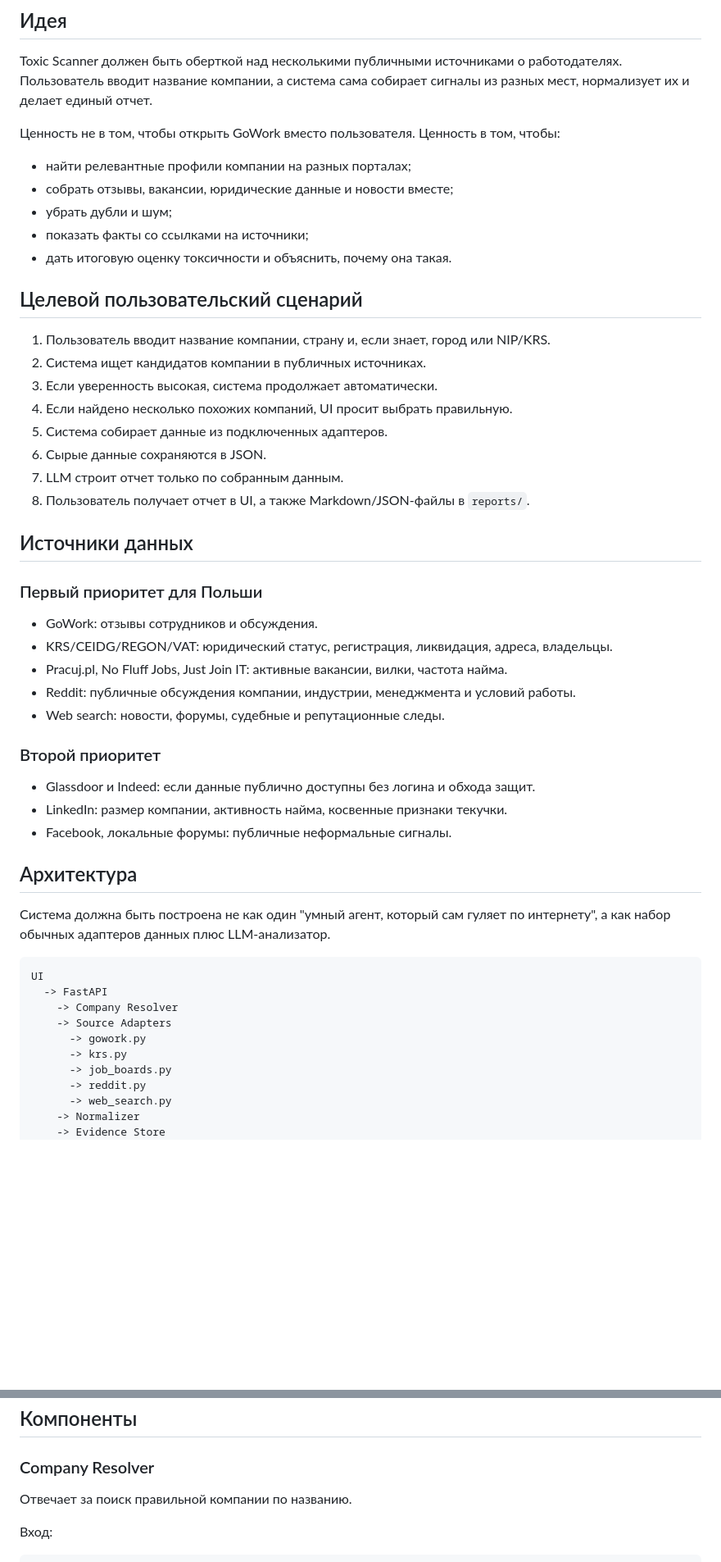
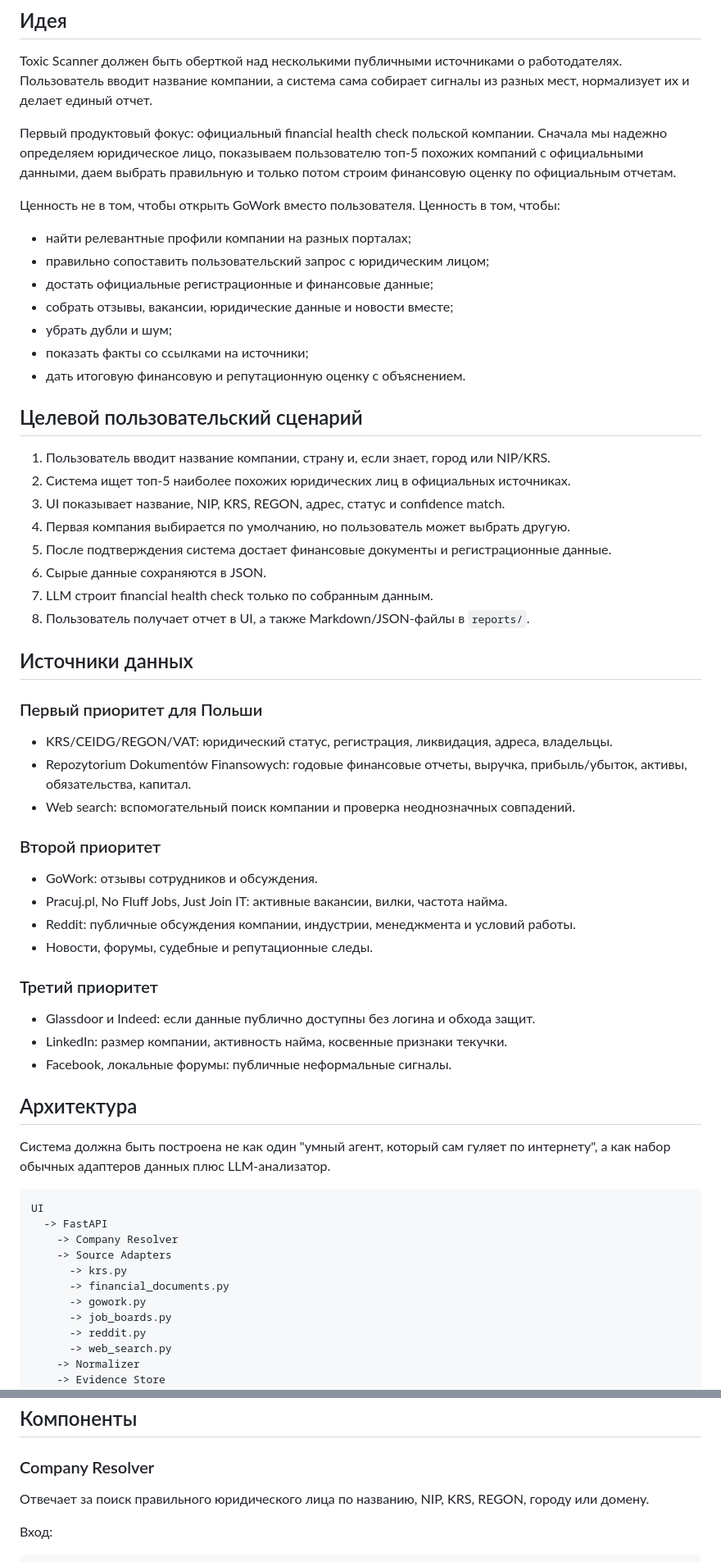
Before and after one commit to alexionby/toxic-scanner, a Markdown page: README.md, 2 parts joined by grey strips. Shown at 82% size. GitHub-like rendering; blank space fills up the shorter version.

```diff
--- a/README.md
+++ b/README.md
@@ -6,36 +6,45 @@
 
 Toxic Scanner должен быть оберткой над несколькими публичными источниками о работодателях. Пользователь вводит название компании, а система сама собирает сигналы из разных мест, нормализует их и делает единый отчет.
 
+Первый продуктовый фокус: официальный financial health check польской компании. Сначала мы надежно определяем юридическое лицо, показываем пользователю топ-5 похожих компаний с официальными данными, даем выбрать правильную и только потом строим финансовую оценку по официальным отчетам.
+
 Ценность не в том, чтобы открыть GoWork вместо пользователя. Ценность в том, чтобы:
 
 - найти релевантные профили компании на разных порталах;
+- правильно сопоставить пользовательский запрос с юридическим лицом;
+- достать официальные регистрационные и финансовые данные;
 - собрать отзывы, вакансии, юридические данные и новости вместе;
 - убрать дубли и шум;
 - показать факты со ссылками на источники;
-- дать итоговую оценку токсичности и объяснить, почему она такая.
+- дать итоговую финансовую и репутационную оценку с объяснением.
 
 ## Целевой пользовательский сценарий
 
 1. Пользователь вводит название компании, страну и, если знает, город или NIP/KRS.
-2. Система ищет кандидатов компании в публичных источниках.
-3. Если уверенность высокая, система продолжает автоматически.
-4. Если найдено несколько похожих компаний, UI просит выбрать правильную.
-5. Система собирает данные из подключенных адаптеров.
+2. Система ищет топ-5 наиболее похожих юридических лиц в официальных источниках.
+3. UI показывает название, NIP, KRS, REGON, адрес, статус и confidence match.
+4. Первая компания выбирается по умолчанию, но пользователь может выбрать другую.
+5. После подтверждения система достает финансовые документы и регистрационные данные.
 6. Сырые данные сохраняются в JSON.
-7. LLM строит отчет только по собранным данным.
+7. LLM строит financial health check только по собранным данным.
 8. Пользователь получает отчет в UI, а также Markdown/JSON-файлы в `reports/`.
 
 ## Источники данных
 
 ### Первый приоритет для Польши
 
+- KRS/CEIDG/REGON/VAT: юридический статус, регистрация, ликвидация, адреса, владельцы.
+- Repozytorium Dokumentów Finansowych: годовые финансовые отчеты, выручка, прибыль/убыток, активы, обязательства, капитал.
+- Web search: вспомогательный поиск компании и проверка неоднозначных совпадений.
+
+### Второй приоритет
+
 - GoWork: отзывы сотрудников и обсуждения.
-- KRS/CEIDG/REGON/VAT: юридический статус, регистрация, ликвидация, адреса, владельцы.
 - Pracuj.pl, No Fluff Jobs, Just Join IT: активные вакансии, вилки, частота найма.
 - Reddit: публичные обсуждения компании, индустрии, менеджмента и условий работы.
-- Web search: новости, форумы, судебные и репутационные следы.
+- Новости, форумы, судебные и репутационные следы.
 
-### Второй приоритет
+### Третий приоритет
 
 - Glassdoor и Indeed: если данные публично доступны без логина и обхода защит.
 - LinkedIn: размер компании, активность найма, косвенные признаки текучки.
@@ -50,8 +59,9 @@ UI
   -> FastAPI
     -> Company Resolver
     -> Source Adapters
+      -> krs.py
+      -> financial_documents.py
       -> gowork.py
-      -> krs.py
       -> job_boards.py
       -> reddit.py
       -> web_search.py
@@ -95,7 +105,7 @@ UI
 
 ### Company Resolver
 
-Отвечает за поиск правильной компании по названию.
+Отвечает за поиск правильного юридического лица по названию, NIP, KRS, REGON, городу или домену.
 
 Вход:
 
```
Also changed, not shown: other parts of README.md (+122 -32 lines).
